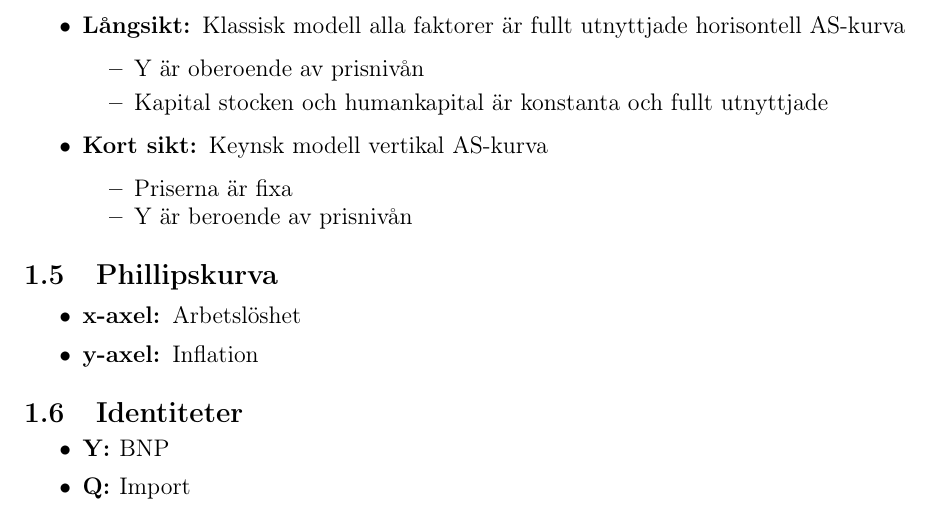
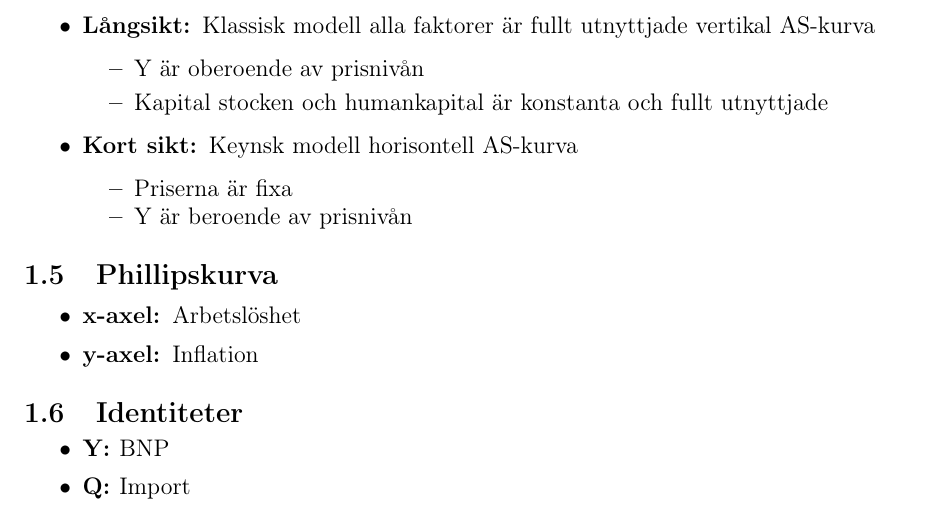
Before and after one commit to YunshanLuo/KTHAnteckningar, a LaTeX document (NekTentaGrind/main.tex): part of page 2 of 6, cut so that both start at the same text. Compiled offline with pdfLaTeX.

Commit message:
small fix

```diff
--- a/NekTentaGrind/main.tex
+++ b/NekTentaGrind/main.tex
@@ -79,12 +79,12 @@ Ta sedan två år och beräkna tillväxten mellan dem
 \includegraphics[width=1\textwidth]{AS-AD.png}
 \end{figure}
 \begin{itemize}
-    \item \textbf{Långsikt: }Klassisk modell alla faktorer är fullt utnyttjade horisontell AS-kurva
+    \item \textbf{Långsikt: }Klassisk modell alla faktorer är fullt utnyttjade vertikal AS-kurva
     \begin{itemize}
         \item Y är oberoende av prisnivån
         \item Kapital stocken och humankapital är konstanta och fullt utnyttjade
     \end{itemize}
-    \item \textbf{Kort sikt: }Keynsk modell vertikal AS-kurva
+    \item \textbf{Kort sikt: }Keynsk modell horisontell AS-kurva
     \begin{itemize}
         \item Priserna är fixa
         \item Y är beroende av prisnivån
```
